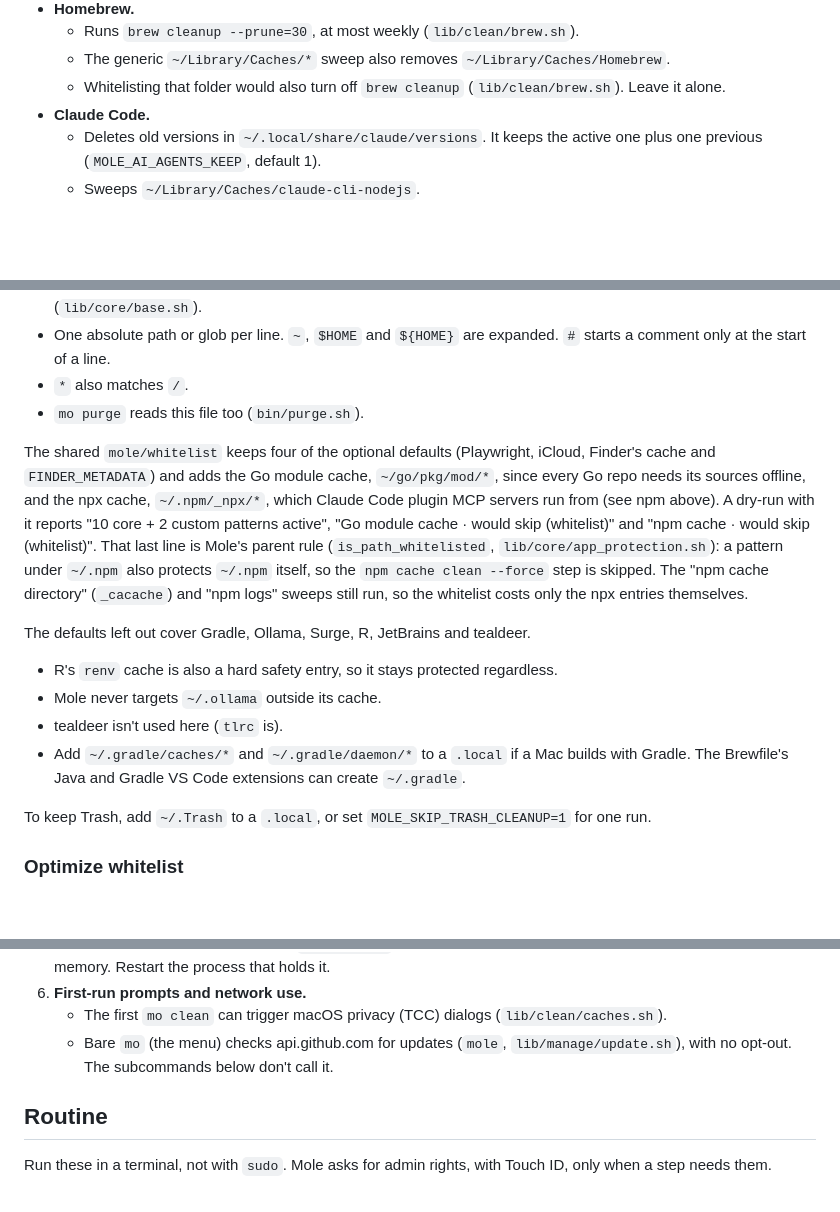
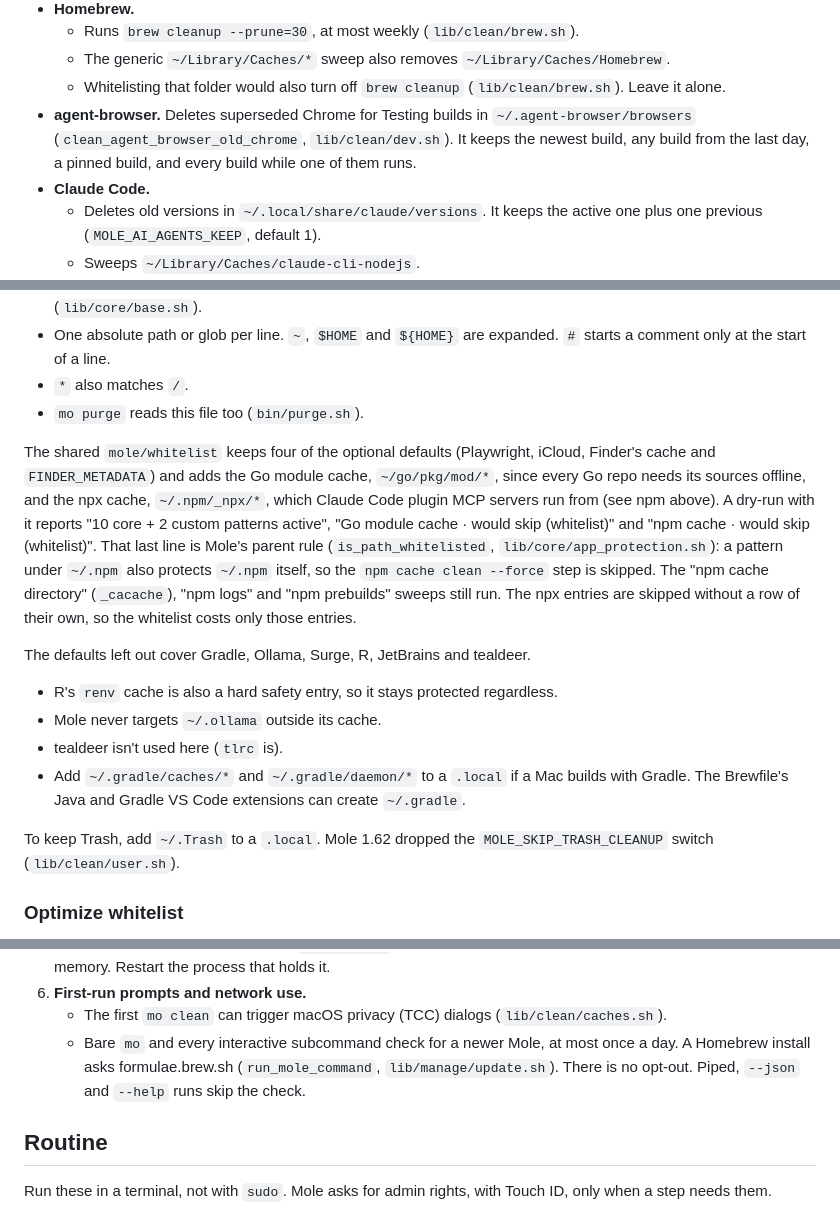
Before and after one commit to jrmatherly/dotfiles, a Markdown page: docs/mole.md, 3 parts joined by grey strips. GitHub-like rendering; blank space fills up the shorter version.

```diff
--- a/docs/mole.md
+++ b/docs/mole.md
@@ -63,6 +65,7 @@ These are safe to clear. Expect slower first runs afterwards.
   - Runs `brew cleanup --prune=30`, at most weekly (`lib/clean/brew.sh`).
   - The generic `~/Library/Caches/*` sweep also removes `~/Library/Caches/Homebrew`.
   - Whitelisting that folder would also turn off `brew cleanup` (`lib/clean/brew.sh`). Leave it alone.
+- **agent-browser.** Deletes superseded Chrome for Testing builds in `~/.agent-browser/browsers` (`clean_agent_browser_old_chrome`, `lib/clean/dev.sh`). It keeps the newest build, any build from the last day, a pinned build, and every build while one of them runs.
 - **Claude Code.**
   - Deletes old versions in `~/.local/share/claude/versions`. It keeps the active one plus one previous (`MOLE_AI_AGENTS_KEEP`, default 1).
   - Sweeps `~/Library/Caches/claude-cli-nodejs`.
@@ -119,7 +122,7 @@ How the file works:
 - `*` also matches `/`.
 - `mo purge` reads this file too (`bin/purge.sh`).
 
-The shared `mole/whitelist` keeps four of the optional defaults (Playwright, iCloud, Finder's cache and `FINDER_METADATA`) and adds the Go module cache, `~/go/pkg/mod/*`, since every Go repo needs its sources offline, and the npx cache, `~/.npm/_npx/*`, which Claude Code plugin MCP servers run from (see npm above). A dry-run with it reports "10 core + 2 custom patterns active", "Go module cache · would skip (whitelist)" and "npm cache · would skip (whitelist)". That last line is Mole's parent rule (`is_path_whitelisted`, `lib/core/app_protection.sh`): a pattern under `~/.npm` also protects `~/.npm` itself, so the `npm cache clean --force` step is skipped. The "npm cache directory" (`_cacache`) and "npm logs" sweeps still run, so the whitelist costs only the npx entries themselves.
+The shared `mole/whitelist` keeps four of the optional defaults (Playwright, iCloud, Finder's cache and `FINDER_METADATA`) and adds the Go module cache, `~/go/pkg/mod/*`, since every Go repo needs its sources offline, and the npx cache, `~/.npm/_npx/*`, which Claude Code plugin MCP servers run from (see npm above). A dry-run with it reports "10 core + 2 custom patterns active", "Go module cache · would skip (whitelist)" and "npm cache · would skip (whitelist)". That last line is Mole's parent rule (`is_path_whitelisted`, `lib/core/app_protection.sh`): a pattern under `~/.npm` also protects `~/.npm` itself, so the `npm cache clean --force` step is skipped. The "npm cache directory" (`_cacache`), "npm logs" and "npm prebuilds" sweeps still run. The npx entries are skipped without a row of their own, so the whitelist costs only those entries.
 
 The defaults left out cover Gradle, Ollama, Surge, R, JetBrains and tealdeer.
 
@@ -128,7 +131,7 @@ The defaults left out cover Gradle, Ollama, Surge, R, JetBrains and tealdeer.
 - tealdeer isn't used here (`tlrc` is).
 - Add `~/.gradle/caches/*` and `~/.gradle/daemon/*` to a `.local` if a Mac builds with Gradle. The Brewfile's Java and Gradle VS Code extensions can create `~/.gradle`.
 
-To keep Trash, add `~/.Trash` to a `.local`, or set `MOLE_SKIP_TRASH_CLEANUP=1` for one run.
+To keep Trash, add `~/.Trash` to a `.local`. Mole 1.62 dropped the `MOLE_SKIP_TRASH_CLEANUP` switch (`lib/clean/user.sh`).
 
 ### Optimize whitelist
 
@@ -177,7 +180,7 @@ The repo's `bin/` is a target name, but git tracks it, so it's safe.
 5. **Memory pressure is out of scope.** `mo optimize` diagnostics report swap and busy processes, but no task frees memory. Restart the process that holds it.
 6. **First-run prompts and network use.**
    - The first `mo clean` can trigger macOS privacy (TCC) dialogs (`lib/clean/caches.sh`).
-   - Bare `mo` (the menu) checks api.github.com for updates (`mole`, `lib/manage/update.sh`), with no opt-out. The subcommands below don't call it.
+   - Bare `mo` and every interactive subcommand check for a newer Mole, at most once a day. A Homebrew install asks formulae.brew.sh (`run_mole_command`, `lib/manage/update.sh`). There is no opt-out. Piped, `--json` and `--help` runs skip the check.
 
 ## Routine
 
```
Also changed, not shown: other parts of docs/mole.md (+8 -6 lines).
